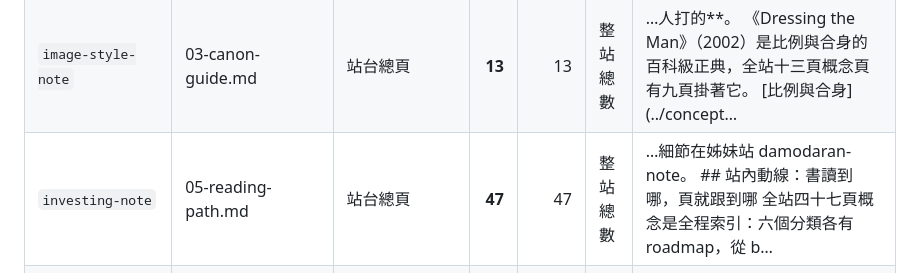
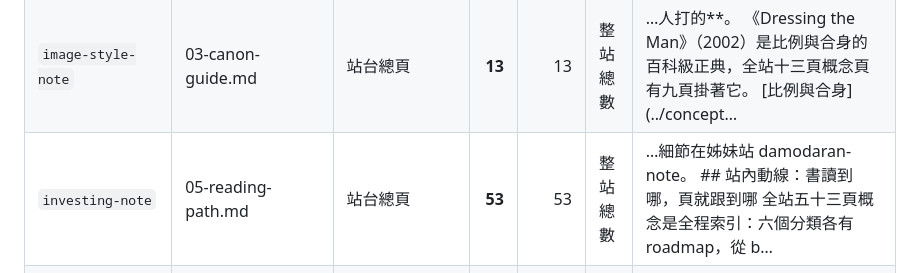
Before and after one commit to nplus-father/notes-core, a Markdown page: docs/GUIDE-DRIFT.md, the part around one of its changes. Rendered like a GitHub page; folded sections open.

Commit message:
docs: recompute the guide drift after the two stations grew

```diff
--- a/docs/GUIDE-DRIFT.md
+++ b/docs/GUIDE-DRIFT.md
@@ -72,7 +72,7 @@
 | `hbr-note` | 03-canon-guide.md | 站台總頁 | **31** | 31 | 整站總數 | …立一條**合集專用的分層規則**，再照四個書群逐群攤帳。 > 四十六本裡有四十三本被挖進全站三十一頁，只剩三本沒被任何一頁引用：《Managing St… |
 | `history-note` | 02-schools-in-dialogue.md | 站台總頁 | **32** | 32 | 整站總數 | …歷史、文明興衰、文化與社會史、戰爭與軍事、近現代與極權、歷史思維，與六個分類一一對應。 全站32 頁讀完，浮出來的是**三場對話**：歷史是被推著走的還… |
 | `image-style-note` | 03-canon-guide.md | 站台總頁 | **13** | 13 | 整站總數 | …人打的**。 《Dressing the Man》（2002）是比例與合身的百科級正典，全站十三頁概念頁有九頁掛著它。 [比例與合身](../concept… |
-| `investing-note` | 05-reading-path.md | 站台總頁 | **47** | 47 | 整站總數 | …細節在姊妹站 damodaran-note。  ## 站內動線：書讀到哪，頁就跟到哪  全站四十七頁概念是全程索引：六個分類各有 roadmap，從 b… |
+| `investing-note` | 05-reading-path.md | 站台總頁 | **53** | 53 | 整站總數 | …細節在姊妹站 damodaran-note。  ## 站內動線：書讀到哪，頁就跟到哪  全站五十三頁概念是全程索引：六個分類各有 roadmap，從 b… |
 | `jung-note` | overview.ts | 站台總頁 | **17** | 17 | 整站總數 | …性主導、以危機登門的歷程；自性是整體的中心，自我只是一小部分。" +         "全站十七頁分六區：機制、結構、道路、座標、生平、宗教。",… |
 | `kent-beck-note` | overview.ts | 站台總頁 | **16** | 16 | 整站總數 | …可逆，先整理與否是時間價值與選擇權的拔河，而軟體的成本≈耦合。" +         "全站十六頁分六區，對應 1996→2023 的弧線。",     }… |
 | `kiyosaki-note` | 02-threads.md | 站台總頁 | **14** | 14 | 整站總數 | …the-five-financial-iqs/" ---  首頁側寫列了清崎的六項貢獻，全站十四頁讀完，浮出來的是**同一個動作做了六次：先換定義，再… |
```
Also changed, not shown: other parts of docs/GUIDE-DRIFT.md (+1 -1 lines).
